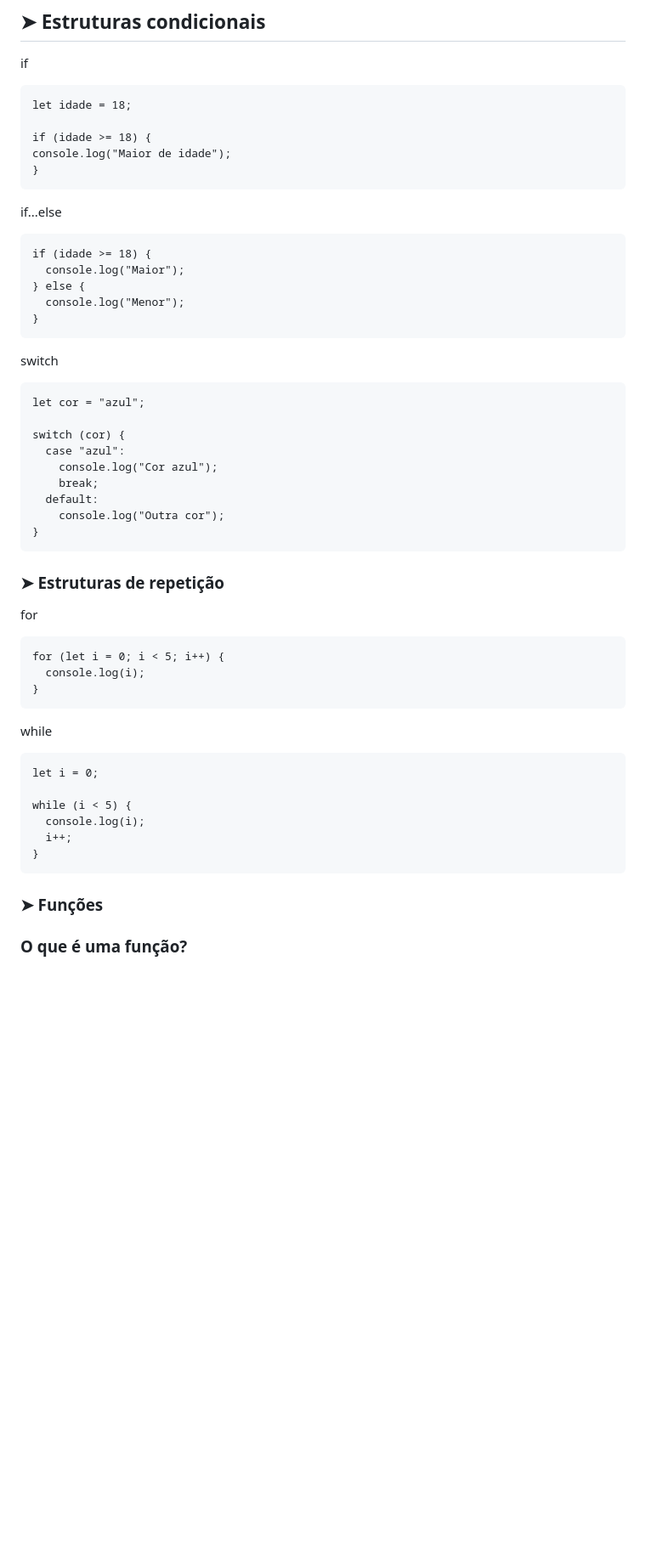
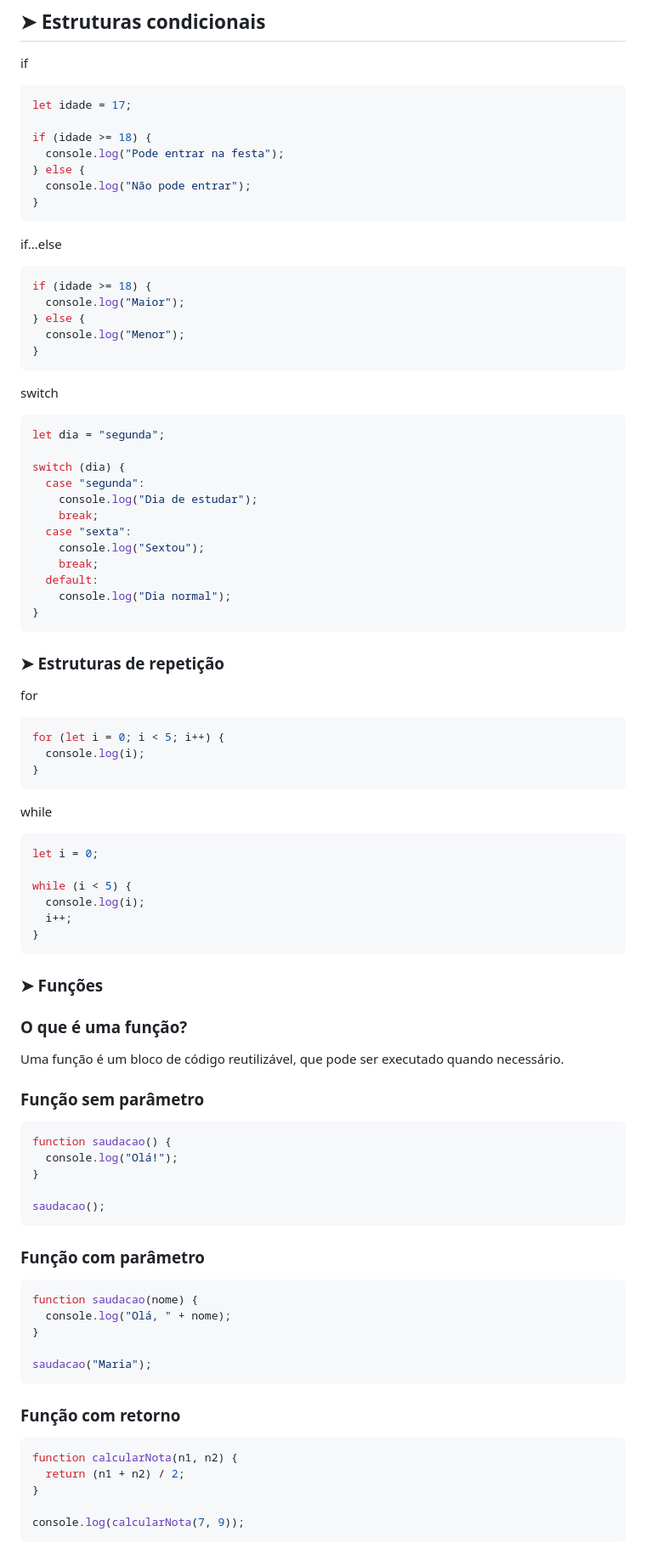
Before and after one commit to letsenai/manual-javascript, a Markdown page: README.md, the part around one of its changes. Shown at 85% size. GitHub-like rendering; blank space fills up the shorter version.

````diff
--- a/README.md
+++ b/README.md
@@ -209,17 +204,19 @@ console.log(5 !== "5"); // true
 
 if
 
-```
-let idade = 18;
+```javascript
+let idade = 17;
 
 if (idade >= 18) {
-console.log("Maior de idade");
+  console.log("Pode entrar na festa");
+} else {
+  console.log("Não pode entrar");
 }
 ```
 
 if...else
 
-```
+```javascript
 if (idade >= 18) {
   console.log("Maior");
 } else {
@@ -228,15 +225,18 @@ if (idade >= 18) {
 ```
 switch
 
-```
-let cor = "azul";
+```javascript
+let dia = "segunda";
 
-switch (cor) {
-  case "azul":
-    console.log("Cor azul");
+switch (dia) {
+  case "segunda":
+    console.log("Dia de estudar");
+    break;
+  case "sexta":
+    console.log("Sextou");
     break;
   default:
-    console.log("Outra cor");
+    console.log("Dia normal");
 }
 ```
 
@@ -244,7 +244,7 @@ switch (cor) {
 
 for
 
-```
+```javascript
 for (let i = 0; i < 5; i++) {
   console.log(i);
 }
@@ -252,7 +252,7 @@ for (let i = 0; i < 5; i++) {
 
 while
 
-```
+```javascript
 let i = 0;
 
 while (i < 5) {
@@ -264,3 +264,36 @@ while (i < 5) {
 ### ➤ Funções
 
 ### O que é uma função?
+
+Uma função é um bloco de código reutilizável, que pode ser executado quando necessário.
+
+### Função sem parâmetro
+
+```javascript
+function saudacao() {
+  console.log("Olá!");
+}
+
+saudacao();
+```
+
+### Função com parâmetro
+
+```javascript
+function saudacao(nome) {
+  console.log("Olá, " + nome);
+}
+
+saudacao("Maria");
+```
+
+### Função com retorno
+
+```javascript
+function calcularNota(n1, n2) {
+  return (n1 + n2) / 2;
+}
+
+console.log(calcularNota(7, 9));
+```
+
````
Also changed, not shown: other parts of README.md (+109 -30 lines).
